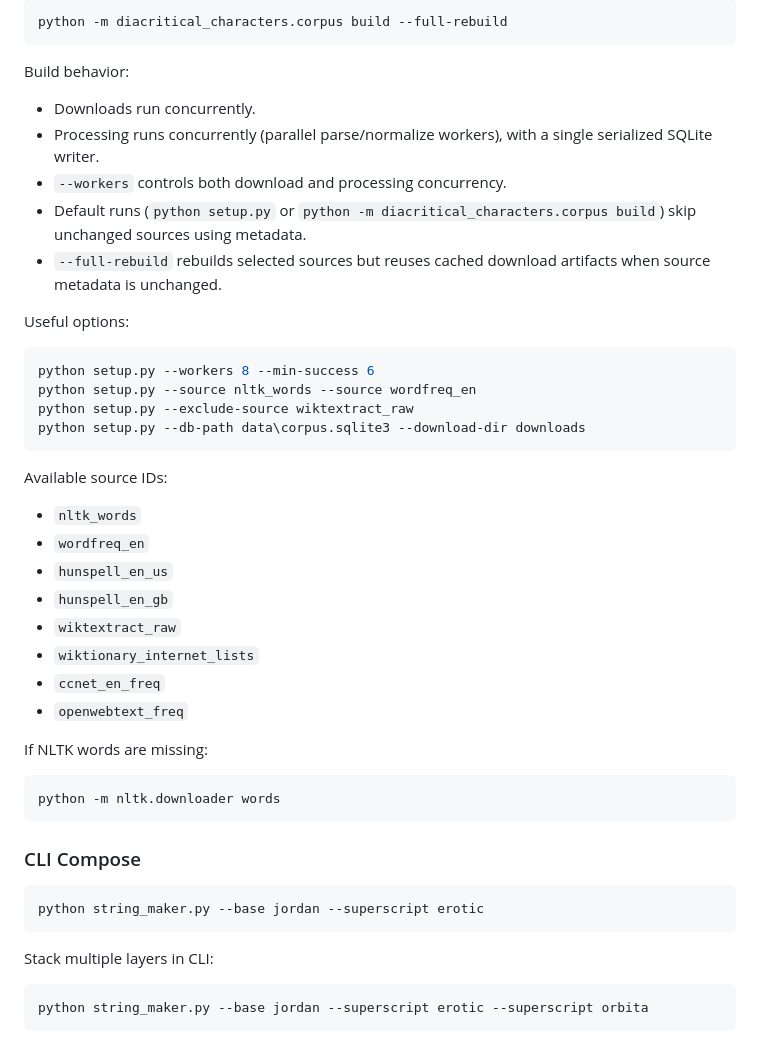
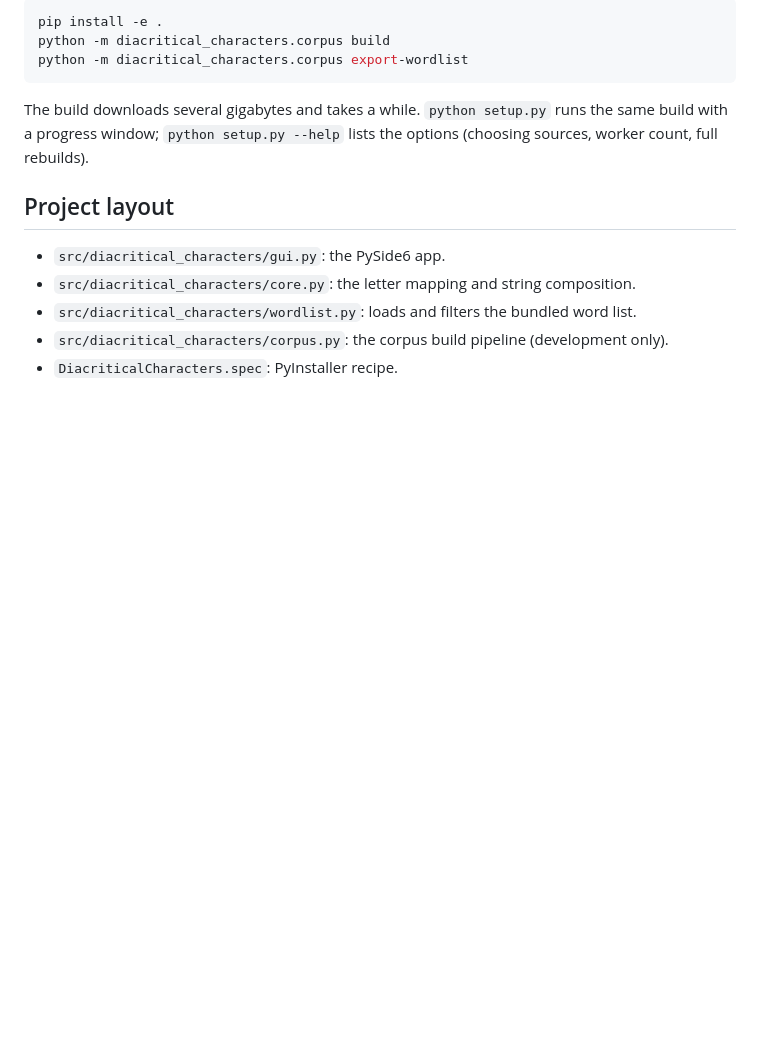
Before and after one commit to gabekao/Diacritical-Characters, a Markdown page: README.md, the part around one of its changes. Drawn GitHub-style; blank space fills up the shorter version.

````diff
--- a/README.md
+++ b/README.md
@@ -55,48 +67,18 @@ Full rebuild (ignore incremental skip checks):
 
 ```powershell
-python -m diacritical_characters.corpus build --full-rebuild
+pip install -e .
+python -m diacritical_characters.corpus build
+python -m diacritical_characters.corpus export-wordlist
 ```
 
-Build behavior:
-- Downloads run concurrently.
-- Processing runs concurrently (parallel parse/normalize workers), with a single serialized SQLite writer.
-- `--workers` controls both download and processing concurrency.
-- Default runs (`python setup.py` or `python -m diacritical_characters.corpus build`) skip unchanged sources using metadata.
-- `--full-rebuild` rebuilds selected sources but reuses cached download artifacts when source metadata is unchanged.
+The build downloads several gigabytes and takes a while. `python setup.py`
+runs the same build with a progress window; `python setup.py --help` lists the
+options (choosing sources, worker count, full rebuilds).
 
-Useful options:
+## Project layout
 
-```powershell
-python setup.py --workers 8 --min-success 6
-python setup.py --source nltk_words --source wordfreq_en
-python setup.py --exclude-source wiktextract_raw
-python setup.py --db-path data\corpus.sqlite3 --download-dir downloads
-```
-
-Available source IDs:
-- `nltk_words`
-- `wordfreq_en`
-- `hunspell_en_us`
-- `hunspell_en_gb`
-- `wiktextract_raw`
-- `wiktionary_internet_lists`
-- `ccnet_en_freq`
-- `openwebtext_freq`
-
-If NLTK words are missing:
-
-```powershell
-python -m nltk.downloader words
-```
-
-### CLI Compose
-
-```powershell
-python string_maker.py --base jordan --superscript erotic
-```
-
-Stack multiple layers in CLI:
-
-```powershell
-python string_maker.py --base jordan --superscript erotic --superscript orbita
-```
+- `src/diacritical_characters/gui.py`: the PySide6 app.
+- `src/diacritical_characters/core.py`: the letter mapping and string composition.
+- `src/diacritical_characters/wordlist.py`: loads and filters the bundled word list.
+- `src/diacritical_characters/corpus.py`: the corpus build pipeline (development only).
+- `DiacriticalCharacters.spec`: PyInstaller recipe.
````
Also changed, not shown: other parts of README.md (+42 -30 lines), docs/screenshot.png (added), 14 other files.
